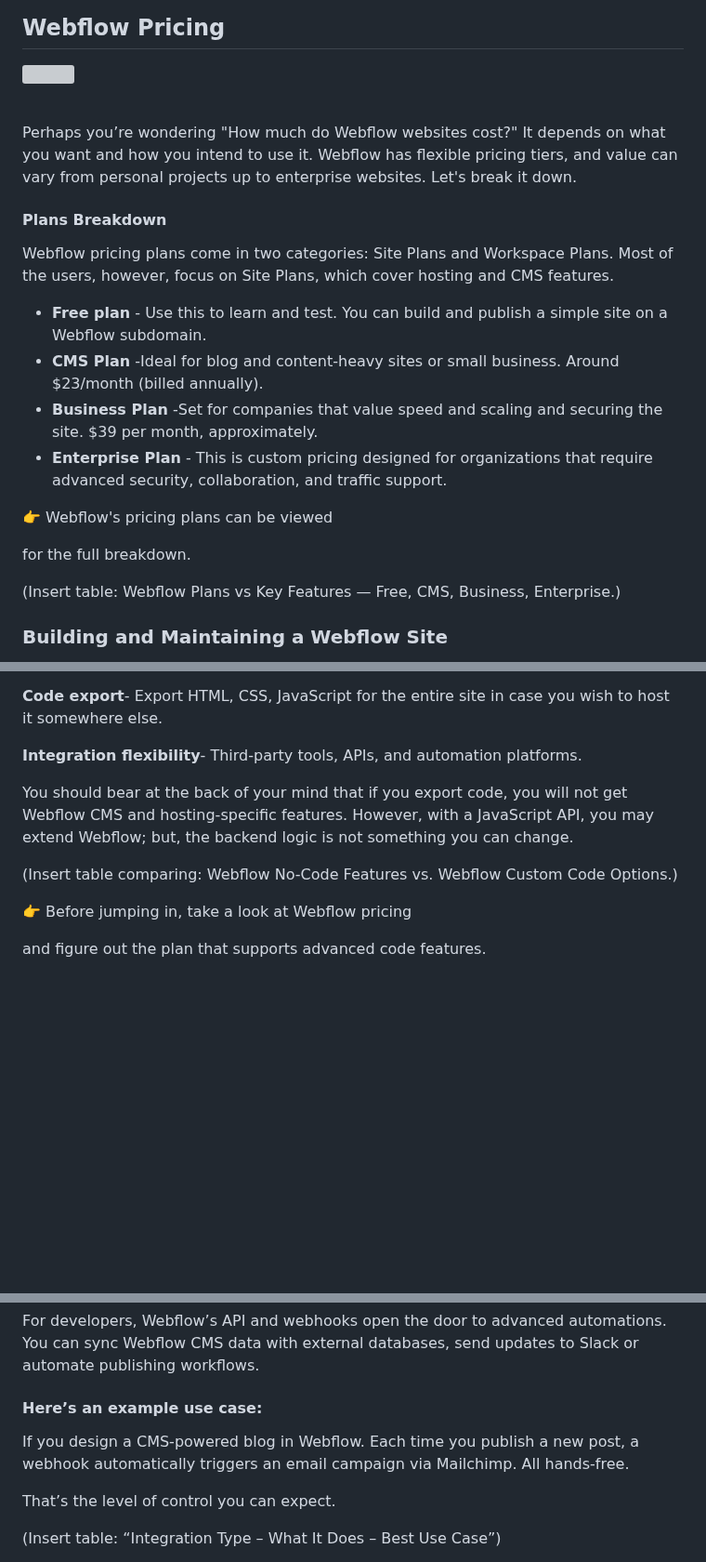
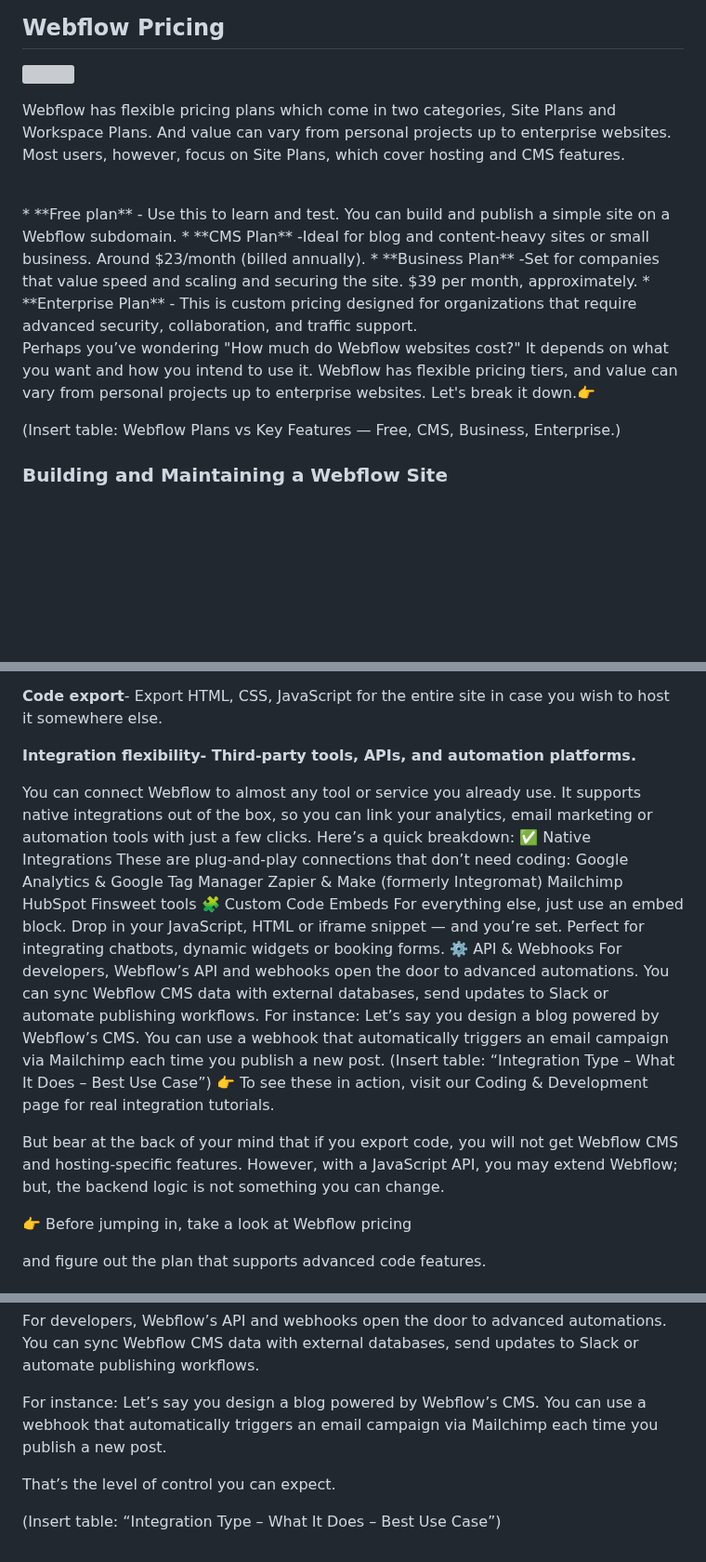
Before and after one commit to Designeryinka/Olayinka-website, a Markdown page: src/blog/2025-10-15-a-beginner-s-complete-guide-to-webflow-features-pricing-templates-and-comparisons.md, 3 parts joined by grey strips. Shown at 93% size. GitHub-like rendering; blank space fills up the shorter version; grey boxes are pictures that could not be loaded.

Commit message:
Update Blog “2025-10-15-a-beginner-s-complete-guide-to-webflow-features-pricing-templates-and-comparisons”

```diff
--- a/src/blog/2025-10-15-a-beginner-s-complete-guide-to-webflow-features-pricing-templates-and-comparisons.md
+++ b/src/blog/2025-10-15-a-beginner-s-complete-guide-to-webflow-features-pricing-templates-and-comparisons.md
@@ -327,23 +330,15 @@ Want to really find out how much it takes to keep running a site using templates
 
 ![](/assets/blog/pricing-plans.jpg)
 
+Webflow has flexible pricing plans which come in two categories, Site Plans and Workspace Plans. And value can vary from personal projects up to enterprise websites. Most users, however, focus on Site Plans, which cover hosting and CMS features.
 
 <br>
-
-Perhaps you’re wondering "How much do Webflow websites cost?" It depends on what you want and how you intend to use it. Webflow has flexible pricing tiers, and value can vary from personal projects up to enterprise websites. Let's break it down.
-
-#### Plans Breakdown
-
-Webflow pricing plans come in two categories: Site Plans and Workspace Plans. Most of the users, however, focus on Site Plans, which cover hosting and CMS features.
-
 * **Free plan** - Use this to learn and test. You can build and publish a simple site on a Webflow subdomain.
 * **CMS Plan** -Ideal for blog and content-heavy sites or small business. Around $23/month (billed annually).
 * **Business Plan** -Set for companies that value speed and scaling and securing the site. $39 per month, approximately.
 * **Enterprise Plan** - This is custom pricing designed for organizations that require advanced security, collaboration, and traffic support.
 
-👉 Webflow's pricing plans can be viewed
-
-for the full breakdown.
+Perhaps you’ve wondering "How much do Webflow websites cost?" It depends on what you want and how you intend to use it.  Webflow has flexible pricing tiers, and value can vary from personal projects up to enterprise websites. Let's break it down.👉
 
 (Insert table: Webflow Plans vs Key Features — Free, CMS, Business, Enterprise.)
 
@@ -483,11 +478,29 @@ Without code, you build easily and with speed. But if  you want to customize you
 
 **Code export**- Export HTML, CSS, JavaScript for the entire site in case you wish to host it somewhere else.
 
-**Integration flexibility**- Third-party tools, APIs, and automation platforms.
+**Integration flexibility- Third-party tools, APIs, and automation platforms.**
 
-You should bear at the back of your mind that if you export code, you will not get Webflow CMS and hosting-specific features. However, with a JavaScript API, you may extend Webflow; but, the backend logic is not something you can change.
+You can connect Webflow to almost any tool or service you already use. It supports native integrations out of the box, so you can link your analytics, email marketing or automation tools with just a few clicks.
+Here’s a quick breakdown:
+✅ Native Integrations
+These are plug-and-play connections that don’t need coding:
+Google Analytics & Google Tag Manager
+Zapier & Make (formerly Integromat)
+Mailchimp
+HubSpot
+Finsweet tools
+🧩 Custom Code Embeds
+For everything else, just use an embed block. Drop in your JavaScript, HTML or iframe snippet — and you’re set. Perfect for integrating chatbots, dynamic widgets or booking forms.
+⚙️ API & Webhooks
+For developers, Webflow’s API and webhooks open the door to advanced automations. You can sync Webflow CMS data with external databases, send updates to Slack or automate publishing workflows.
+For instance: Let’s say you design a blog powered by Webflow’s CMS. You can use a webhook that automatically triggers an email campaign via Mailchimp each time you publish a new post.
+(Insert table: “Integration Type – What It Does – Best Use Case”)
+👉 To see these in action, visit our Coding & Development
+page for real integration tutorials.
 
-(Insert table comparing: Webflow No-Code Features vs. Webflow Custom Code Options.)
+But bear at the back of your mind that if you export code, you will not get Webflow CMS and hosting-specific features. However, with a JavaScript API, you may extend Webflow; but, the backend logic is not something you can change.
+
+
 
 👉 Before jumping in, take a look at Webflow pricing
 
@@ -631,9 +644,7 @@ For everything else, just use an embed block. Drop in your JavaScript, HTML or i
 
 For developers, Webflow’s API and webhooks open the door to advanced automations. You can sync Webflow CMS data with external databases, send updates to Slack or automate publishing workflows.
 
-#### Here’s an example use case:
-
-If you design a CMS-powered blog in Webflow. Each time you publish a new post, a webhook automatically triggers an email campaign via Mailchimp. All hands-free.
+For instance: Let’s say you design a blog powered by Webflow’s CMS. You can use a webhook that automatically triggers an email campaign via Mailchimp each time you publish a new post.
 
 That’s the level of control you can expect.
 
```
Also changed, not shown: other parts of src/blog/2025-10-15-a-beginner-s-complete-guide-to-webflow-features-pricing-templates-and-comparisons.md (+9 -6 lines).
